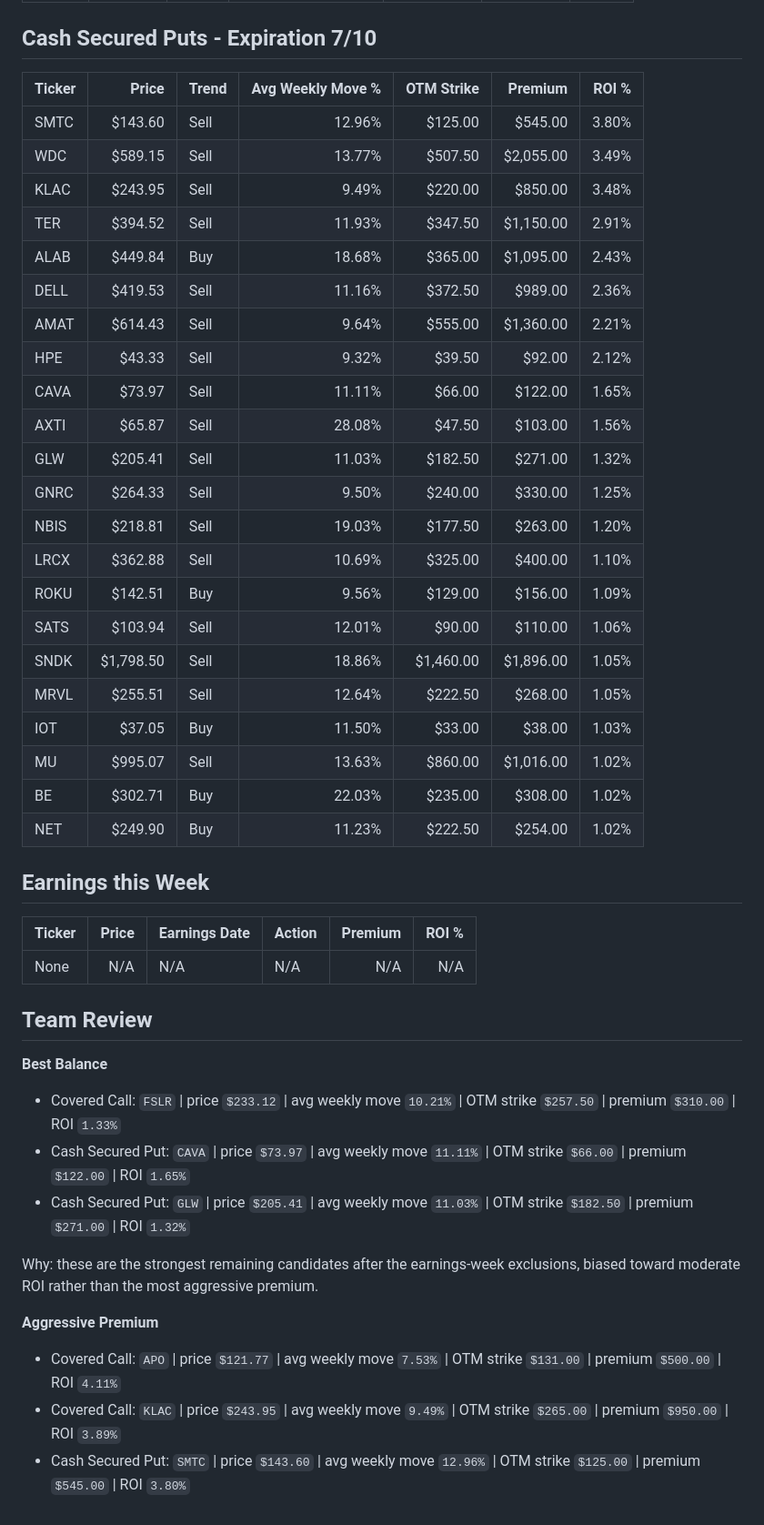
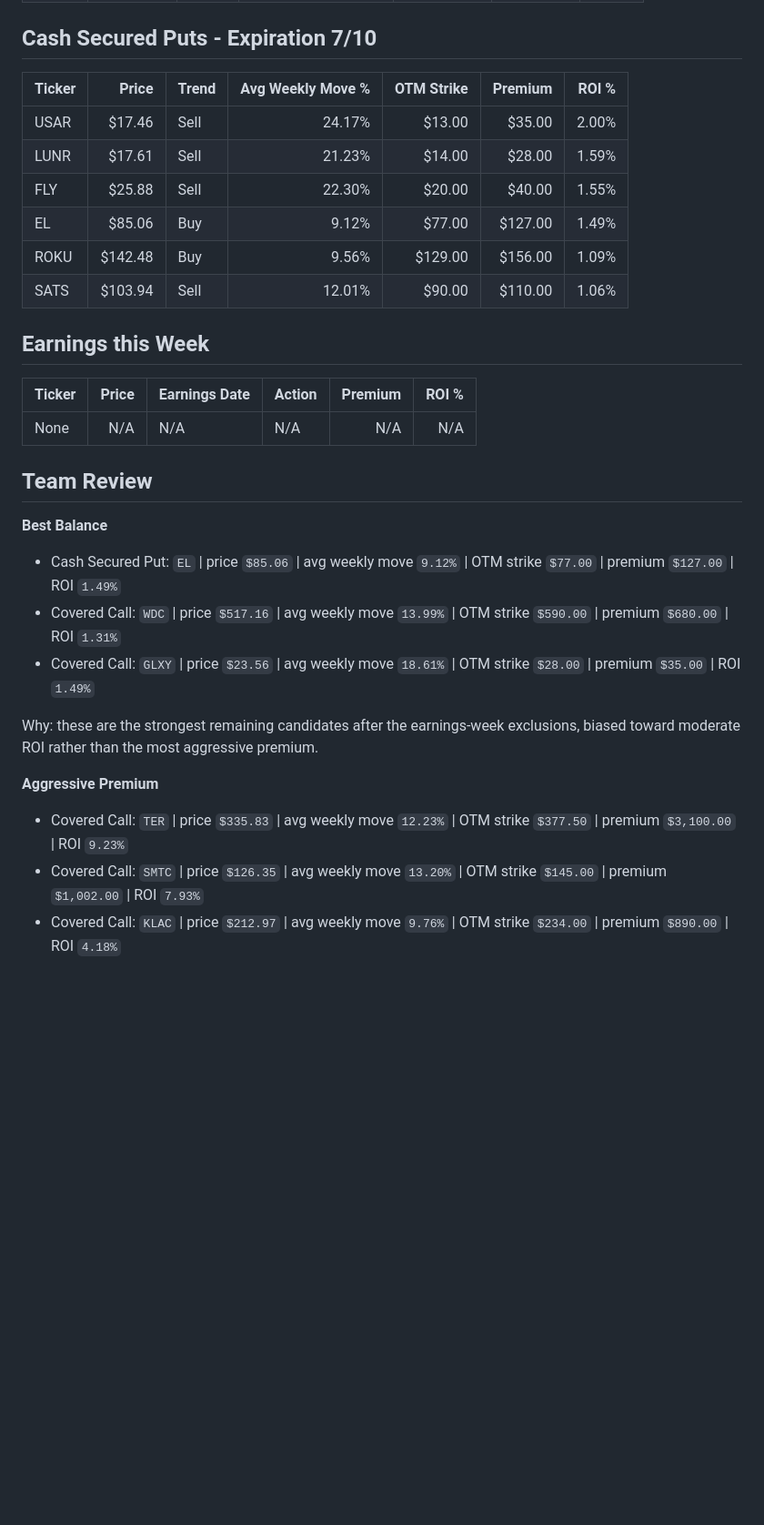
Before and after one commit to streamboxestv/options-report, a Markdown page: options_report.md, the part around one of its changes. Shown at 91% size. Drawn GitHub-style; blank space fills up the shorter version.

```diff
--- a/options_report.md
+++ b/options_report.md
@@ -40,30 +41,14 @@
 
 ## Cash Secured Puts - Expiration 7/10
 
-| Ticker | Price     | Trend | Avg Weekly Move % | OTM Strike | Premium   | ROI % |
-| ------ | --------: | ----- | ----------------: | ---------: | --------: | ----: |
-| SMTC   |   $143.60 | Sell  |            12.96% |    $125.00 |   $545.00 | 3.80% |
-| WDC    |   $589.15 | Sell  |            13.77% |    $507.50 | $2,055.00 | 3.49% |
-| KLAC   |   $243.95 | Sell  |             9.49% |    $220.00 |   $850.00 | 3.48% |
-| TER    |   $394.52 | Sell  |            11.93% |    $347.50 | $1,150.00 | 2.91% |
-| ALAB   |   $449.84 | Buy   |            18.68% |    $365.00 | $1,095.00 | 2.43% |
-| DELL   |   $419.53 | Sell  |            11.16% |    $372.50 |   $989.00 | 2.36% |
-| AMAT   |   $614.43 | Sell  |             9.64% |    $555.00 | $1,360.00 | 2.21% |
-| HPE    |    $43.33 | Sell  |             9.32% |     $39.50 |    $92.00 | 2.12% |
-| CAVA   |    $73.97 | Sell  |            11.11% |     $66.00 |   $122.00 | 1.65% |
-| AXTI   |    $65.87 | Sell  |            28.08% |     $47.50 |   $103.00 | 1.56% |
-| GLW    |   $205.41 | Sell  |            11.03% |    $182.50 |   $271.00 | 1.32% |
-| GNRC   |   $264.33 | Sell  |             9.50% |    $240.00 |   $330.00 | 1.25% |
-| NBIS   |   $218.81 | Sell  |            19.03% |    $177.50 |   $263.00 | 1.20% |
-| LRCX   |   $362.88 | Sell  |            10.69% |    $325.00 |   $400.00 | 1.10% |
-| ROKU   |   $142.51 | Buy   |             9.56% |    $129.00 |   $156.00 | 1.09% |
-| SATS   |   $103.94 | Sell  |            12.01% |     $90.00 |   $110.00 | 1.06% |
-| SNDK   | $1,798.50 | Sell  |            18.86% |  $1,460.00 | $1,896.00 | 1.05% |
-| MRVL   |   $255.51 | Sell  |            12.64% |    $222.50 |   $268.00 | 1.05% |
-| IOT    |    $37.05 | Buy   |            11.50% |     $33.00 |    $38.00 | 1.03% |
-| MU     |   $995.07 | Sell  |            13.63% |    $860.00 | $1,016.00 | 1.02% |
-| BE     |   $302.71 | Buy   |            22.03% |    $235.00 |   $308.00 | 1.02% |
-| NET    |   $249.90 | Buy   |            11.23% |    $222.50 |   $254.00 | 1.02% |
+| Ticker | Price   | Trend | Avg Weekly Move % | OTM Strike | Premium | ROI % |
+| ------ | ------: | ----- | ----------------: | ---------: | ------: | ----: |
+| USAR   |  $17.46 | Sell  |            24.17% |     $13.00 |  $35.00 | 2.00% |
+| LUNR   |  $17.61 | Sell  |            21.23% |     $14.00 |  $28.00 | 1.59% |
+| FLY    |  $25.88 | Sell  |            22.30% |     $20.00 |  $40.00 | 1.55% |
+| EL     |  $85.06 | Buy   |             9.12% |     $77.00 | $127.00 | 1.49% |
+| ROKU   | $142.48 | Buy   |             9.56% |    $129.00 | $156.00 | 1.09% |
+| SATS   | $103.94 | Sell  |            12.01% |     $90.00 | $110.00 | 1.06% |
 
 
 ## Earnings this Week
@@ -77,13 +62,13 @@
 ## Team Review
 
 **Best Balance**
-- Covered Call: `FSLR` | price `$233.12` | avg weekly move `10.21%` | OTM strike `$257.50` | premium `$310.00` | ROI `1.33%`
-- Cash Secured Put: `CAVA` | price `$73.97` | avg weekly move `11.11%` | OTM strike `$66.00` | premium `$122.00` | ROI `1.65%`
-- Cash Secured Put: `GLW` | price `$205.41` | avg weekly move `11.03%` | OTM strike `$182.50` | premium `$271.00` | ROI `1.32%`
+- Cash Secured Put: `EL` | price `$85.06` | avg weekly move `9.12%` | OTM strike `$77.00` | premium `$127.00` | ROI `1.49%`
+- Covered Call: `WDC` | price `$517.16` | avg weekly move `13.99%` | OTM strike `$590.00` | premium `$680.00` | ROI `1.31%`
+- Covered Call: `GLXY` | price `$23.56` | avg weekly move `18.61%` | OTM strike `$28.00` | premium `$35.00` | ROI `1.49%`
 
 Why: these are the strongest remaining candidates after the earnings-week exclusions, biased toward moderate ROI rather than the most aggressive premium.
 
 **Aggressive Premium**
-- Covered Call: `APO` | price `$121.77` | avg weekly move `7.53%` | OTM strike `$131.00` | premium `$500.00` | ROI `4.11%`
-- Covered Call: `KLAC` | price `$243.95` | avg weekly move `9.49%` | OTM strike `$265.00` | premium `$950.00` | ROI `3.89%`
-- Cash Secured Put: `SMTC` | price `$143.60` | avg weekly move `12.96%` | OTM strike `$125.00` | premium `$545.00` | ROI `3.80%`
+- Covered Call: `TER` | price `$335.83` | avg weekly move `12.23%` | OTM strike `$377.50` | premium `$3,100.00` | ROI `9.23%`
+- Covered Call: `SMTC` | price `$126.35` | avg weekly move `13.20%` | OTM strike `$145.00` | premium `$1,002.00` | ROI `7.93%`
+- Covered Call: `KLAC` | price `$212.97` | avg weekly move `9.76%` | OTM strike `$234.00` | premium `$890.00` | ROI `4.18%`
```
Also changed, not shown: other parts of options_report.md (+32 -31 lines).
